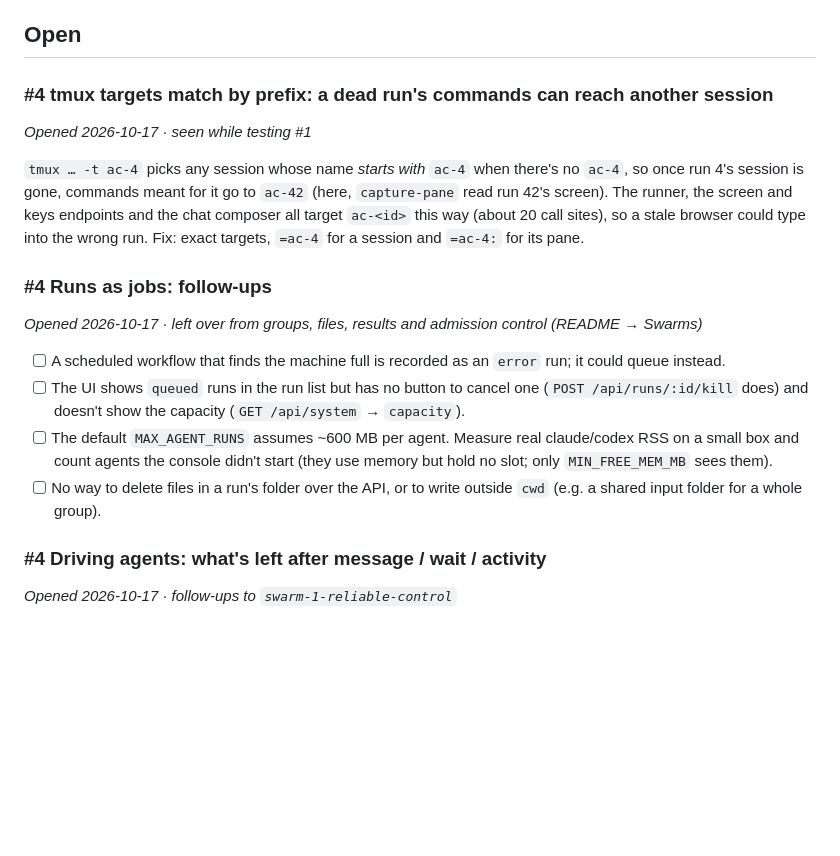
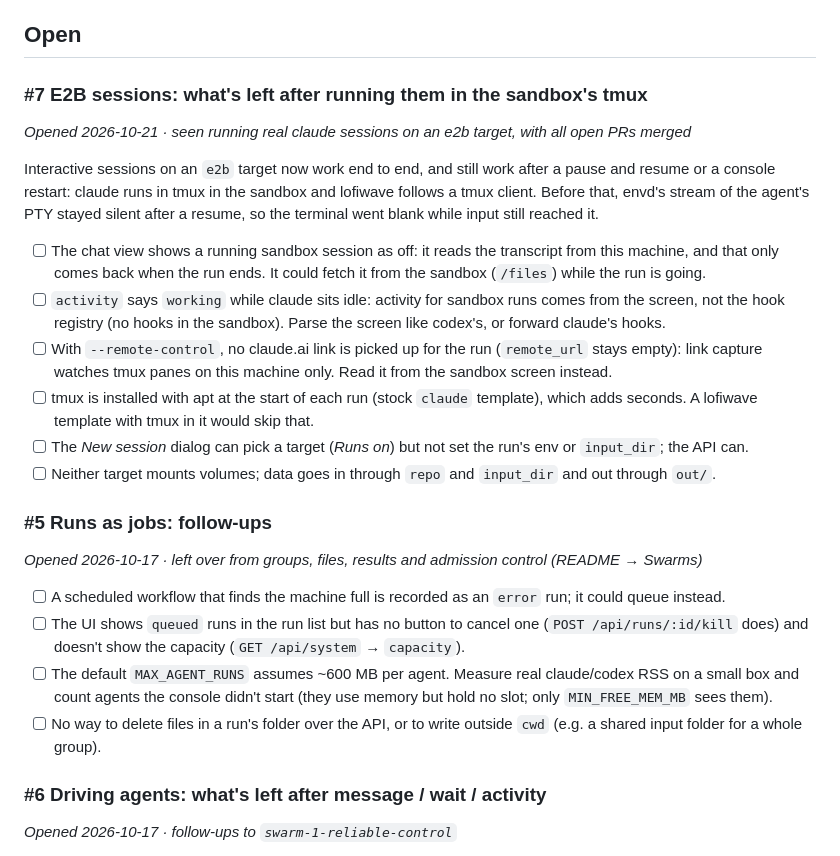
Before and after one commit to luquitared/lofiwave, a Markdown page: issues.md, the part around the change. Drawn GitHub-style; blank space fills up the shorter version.

Commit message:
issues: #7 for what's left on E2B sessions; renumber the three #4s from separate branches
Co-Authored-By: Claude Opus 5.5 (1M context) <noreply@anthropic.com>
Claude-Session: https://claude.ai/code/session_019J56Vi51JGP7Sw5RU8cuNf

```diff
--- a/issues.md
+++ b/issues.md
@@ -5,14 +5,25 @@ Open work, newest first within each status. One heading per issue; close it by m
 
 ## Open
 
-### #4 tmux targets match by prefix: a dead run's commands can reach another session
-*Opened 2026-10-17 · seen while testing #1*
+### #7 E2B sessions: what's left after running them in the sandbox's tmux
+*Opened 2026-10-21 · seen running real claude sessions on an e2b target, with all open PRs merged*
 
-`tmux … -t ac-4` picks any session whose name *starts with* `ac-4` when there's no `ac-4`, so once run 4's
-session is gone, commands meant for it go to `ac-42` (here, `capture-pane` read run 42's screen). The runner, the
-screen and keys endpoints and the chat composer all target `ac-<id>` this way (about 20 call sites), so a stale
-browser could type into the wrong run. Fix: exact targets, `=ac-4` for a session and `=ac-4:` for its pane.
-### #4 Runs as jobs: follow-ups
+Interactive sessions on an `e2b` target now work end to end, and still work after a pause and resume or a
+console restart: claude runs in tmux in the sandbox and lofiwave follows a tmux client. Before that, envd's
+stream of the agent's PTY stayed silent after a resume, so the terminal went blank while input still reached it.
+
+- [ ] The chat view shows a running sandbox session as off: it reads the transcript from this machine, and that
+      only comes back when the run ends. It could fetch it from the sandbox (`/files`) while the run is going.
+- [ ] `activity` says `working` while claude sits idle: activity for sandbox runs comes from the screen, not the
+      hook registry (no hooks in the sandbox). Parse the screen like codex's, or forward claude's hooks.
+- [ ] With `--remote-control`, no claude.ai link is picked up for the run (`remote_url` stays empty):
+      link capture watches tmux panes on this machine only. Read it from the sandbox screen instead.
+- [ ] tmux is installed with apt at the start of each run (stock `claude` template), which adds seconds. A
+      lofiwave template with tmux in it would skip that.
+- [ ] The *New session* dialog can pick a target (*Runs on*) but not set the run's env or `input_dir`; the API can.
+- [ ] Neither target mounts volumes; data goes in through `repo` and `input_dir` and out through `out/`.
+
+### #5 Runs as jobs: follow-ups
 *Opened 2026-10-17 · left over from groups, files, results and admission control (README → Swarms)*
 
 - [ ] A scheduled workflow that finds the machine full is recorded as an `error` run; it could queue instead.
@@ -23,7 +34,7 @@ browser could type into the wrong run. Fix: exact targets, `=ac-4` for a session
 - [ ] No way to delete files in a run's folder over the API, or to write outside `cwd` (e.g. a shared input folder
       for a whole group).
 
-### #4 Driving agents: what's left after message / wait / activity
+### #6 Driving agents: what's left after message / wait / activity
 *Opened 2026-10-17 · follow-ups to `swarm-1-reliable-control`*
 
 - [ ] Codex: `delivered` is always null (its input box isn't parsed), its `activity` comes from the screen only
```
